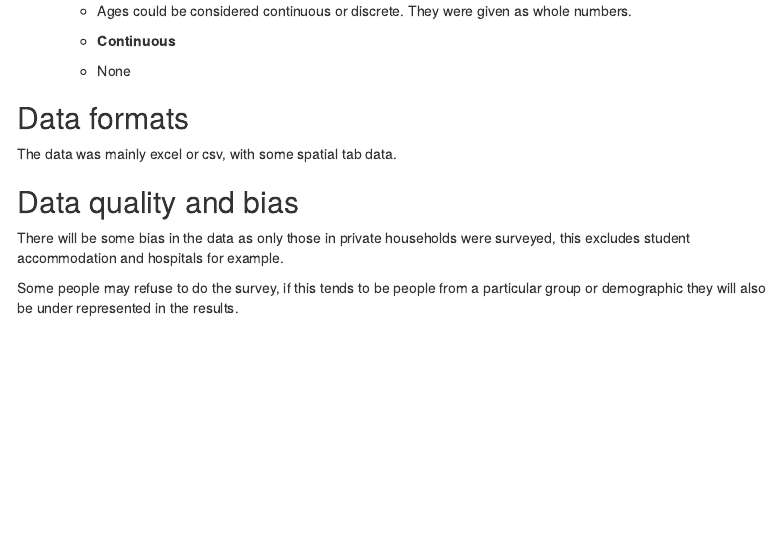
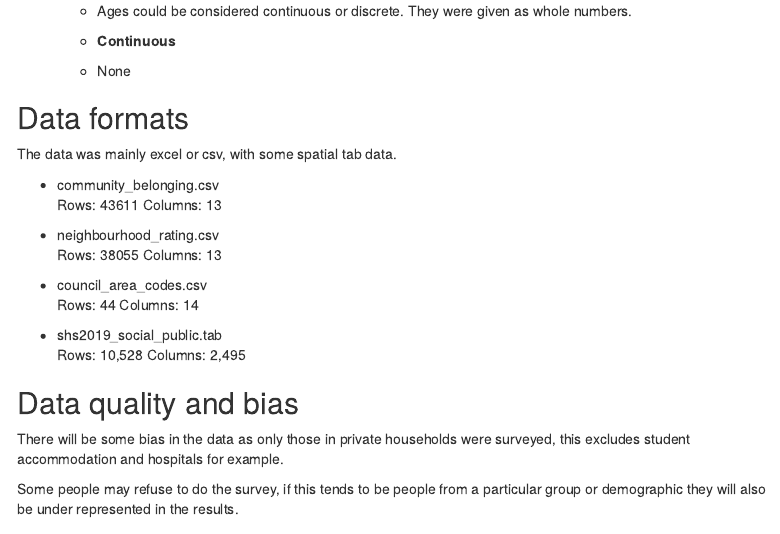
Before and after one commit to Emmz900/scottish_housing_project, an R Markdown document (documentation/final_project_plan.Rmd): the page in a window 1100 px wide, from 1220 px down. Rendered offline with R 4.5, knitr and Pandoc, with nearby package versions; a font, style sheet, LaTeX package, included part or bibliography that could not be used is replaced or left out; menus at the side of the page are left out.

Commit message:
update documentation

```diff
--- a/documentation/final_project_plan.Rmd
+++ b/documentation/final_project_plan.Rmd
@@ -64,6 +64,18 @@ The Scottish Household Survey is completed annually on behalf of the Scottish Go
 ## Data formats
 
 The data was mainly excel or csv, with some spatial tab data.
+
+* community_belonging.csv
+  Rows: 43611 Columns: 13
+
+* neighbourhood_rating.csv
+  Rows: 38055 Columns: 13
+
+* council_area_codes.csv
+  Rows: 44 Columns: 14
+
+* shs2019_social_public.tab
+  Rows: 10,528 Columns: 2,495
 
 ## Data quality and bias
 
```
Also changed, not shown: documentation/final_project_plan.html.
